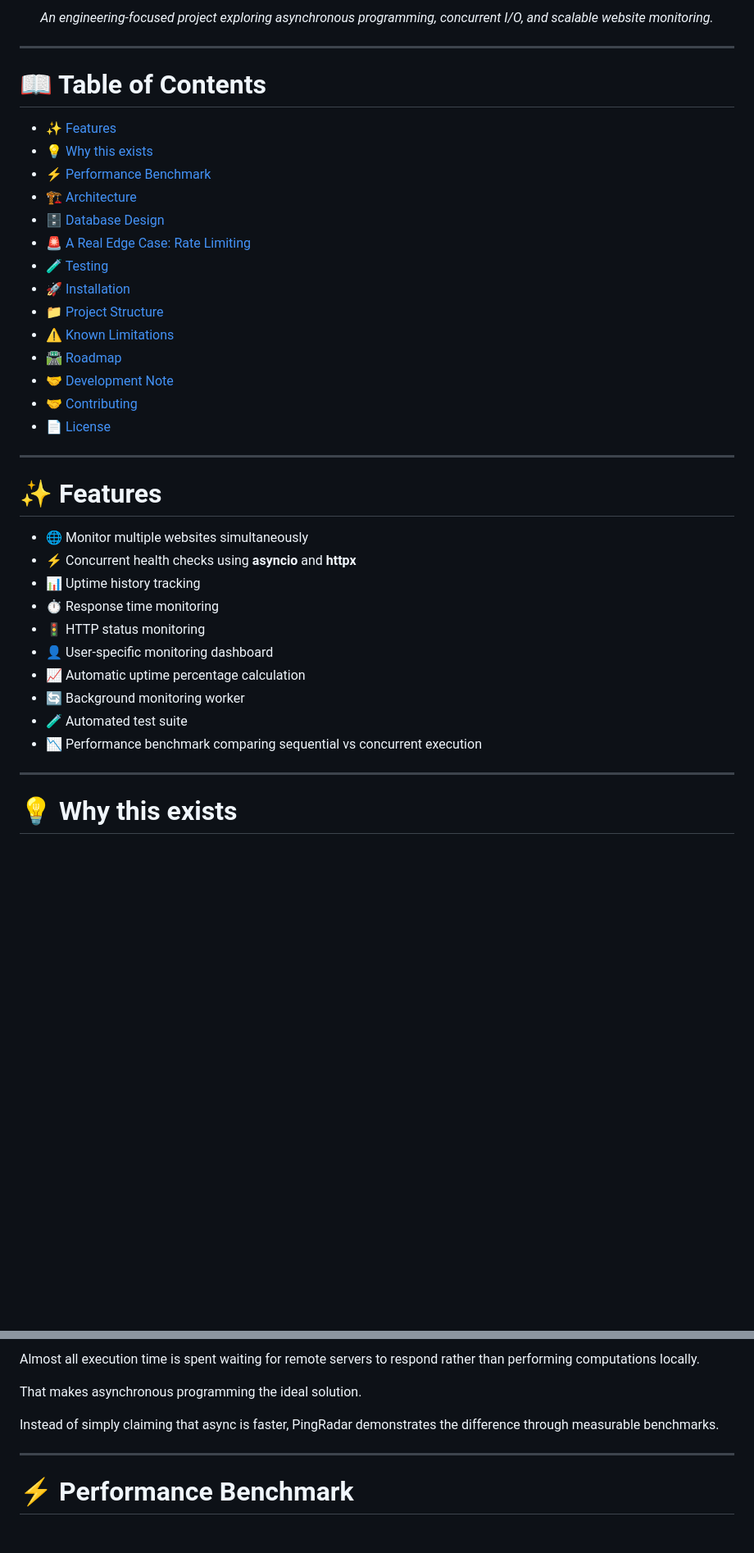
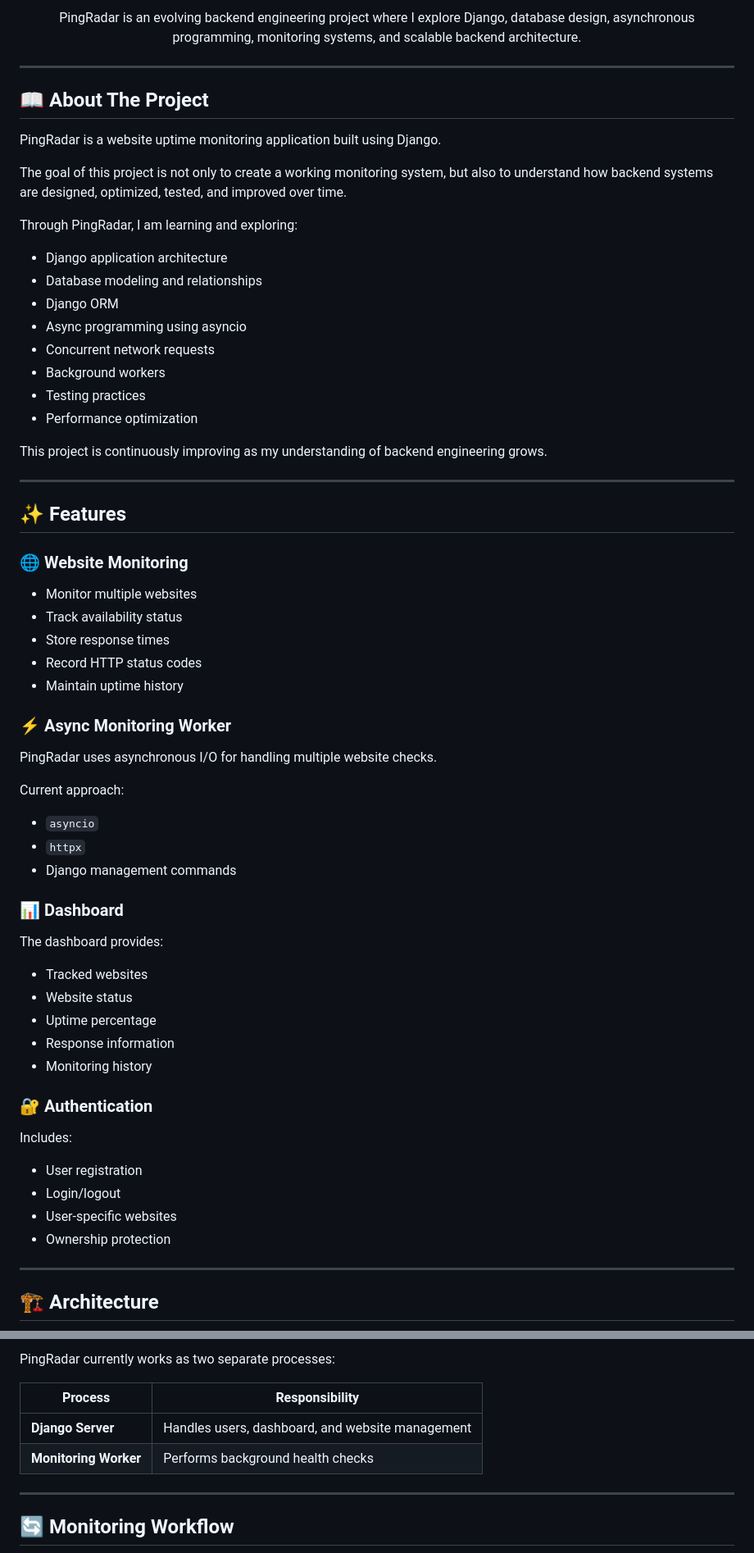
Before and after one commit to iamNaman-official/PingRadar, a Markdown page: README.md, 2 parts joined by grey strips. Shown at 82% size. GitHub-like rendering; blank space fills up the shorter version.

```diff
--- a/README.md
+++ b/README.md
@@ -25,44 +13,64 @@ clean dashboard.
 
-*An engineering-focused project exploring asynchronous programming,
-concurrent I/O, and scalable website monitoring.*
+PingRadar is an evolving backend engineering project where I explore Django, database design, asynchronous programming, monitoring systems, and scalable backend architecture.
 
 </div>
 
 ---
 
-# 📖 Table of Contents
+## 📖 About The Project
 
-- [✨ Features](#-features)
-- [💡 Why this exists](#-why-this-exists)
-- [⚡ Performance Benchmark](#-performance-benchmark)
-- [🏗️ Architecture](#️-architecture)
-- [🗄️ Database Design](#️-database-design)
-- [🚨 A Real Edge Case: Rate Limiting](#-a-real-edge-case-rate-limiting)
-- [🧪 Testing](#-testing)
-- [🚀 Installation](#-installation)
-- [📁 Project Structure](#-project-structure)
-- [⚠️ Known Limitations](#️-known-limitations)
-- [🛣️ Roadmap](#️-roadmap)
-- [🤝 Development Note](#-development-note)
-- [🤝 Contributing](#-contributing)
-- [📄 License](#-license)
+PingRadar is a website uptime monitoring application built using Django.
+
+The goal of this project is not only to create a working monitoring system, but also to understand how backend systems are designed, optimized, tested, and improved over time.
+
+Through PingRadar, I am learning and exploring:
+
+- Django application architecture
+- Database modeling and relationships
+- Django ORM
+- Async programming using asyncio
+- Concurrent network requests
+- Background workers
+- Testing practices
+- Performance optimization
+
+This project is continuously improving as my understanding of backend engineering grows.
 
 ---
 
-# ✨ Features
+## ✨ Features
 
-- 🌐 Monitor multiple websites simultaneously
-- ⚡ Concurrent health checks using **asyncio** and **httpx**
-- 📊 Uptime history tracking
-- ⏱️ Response time monitoring
-- 🚦 HTTP status monitoring
-- 👤 User-specific monitoring dashboard
-- 📈 Automatic uptime percentage calculation
-- 🔄 Background monitoring worker
-- 🧪 Automated test suite
-- 📉 Performance benchmark comparing sequential vs concurrent execution
+### 🌐 Website Monitoring
+- Monitor multiple websites
+- Track availability status
+- Store response times
+- Record HTTP status codes
+- Maintain uptime history
+
+### ⚡ Async Monitoring Worker
+PingRadar uses asynchronous I/O for handling multiple website checks.
+
+Current approach:
+- `asyncio`
+- `httpx`
+- Django management commands
+
+### 📊 Dashboard
+The dashboard provides:
+- Tracked websites
+- Website status
+- Uptime percentage
+- Response information
+- Monitoring history
+
+### 🔐 Authentication
+Includes:
+- User registration
+- Login/logout
+- User-specific websites
+- Ownership protection
 
 ---
 
-# 💡 Why this exists
+## 🏗️ Architecture
 
@@ -81,13 +94,12 @@ Website monitoring is an **I/O-bound** problem.
 
-Almost all execution time is spent waiting for remote servers to respond
-rather than performing computations locally.
+PingRadar currently works as two separate processes:
 
-That makes asynchronous programming the ideal solution.
-
-Instead of simply claiming that async is faster, PingRadar demonstrates
-the difference through measurable benchmarks.
+| Process | Responsibility |
+|---------|----------------|
+| **Django Server** | Handles users, dashboard, and website management |
+| **Monitoring Worker** | Performs background health checks |
 
 ---
 
-# ⚡ Performance Benchmark
+## 🔄 Monitoring Workflow
 
```
Also changed, not shown: other parts of README.md (+198 -272 lines).
